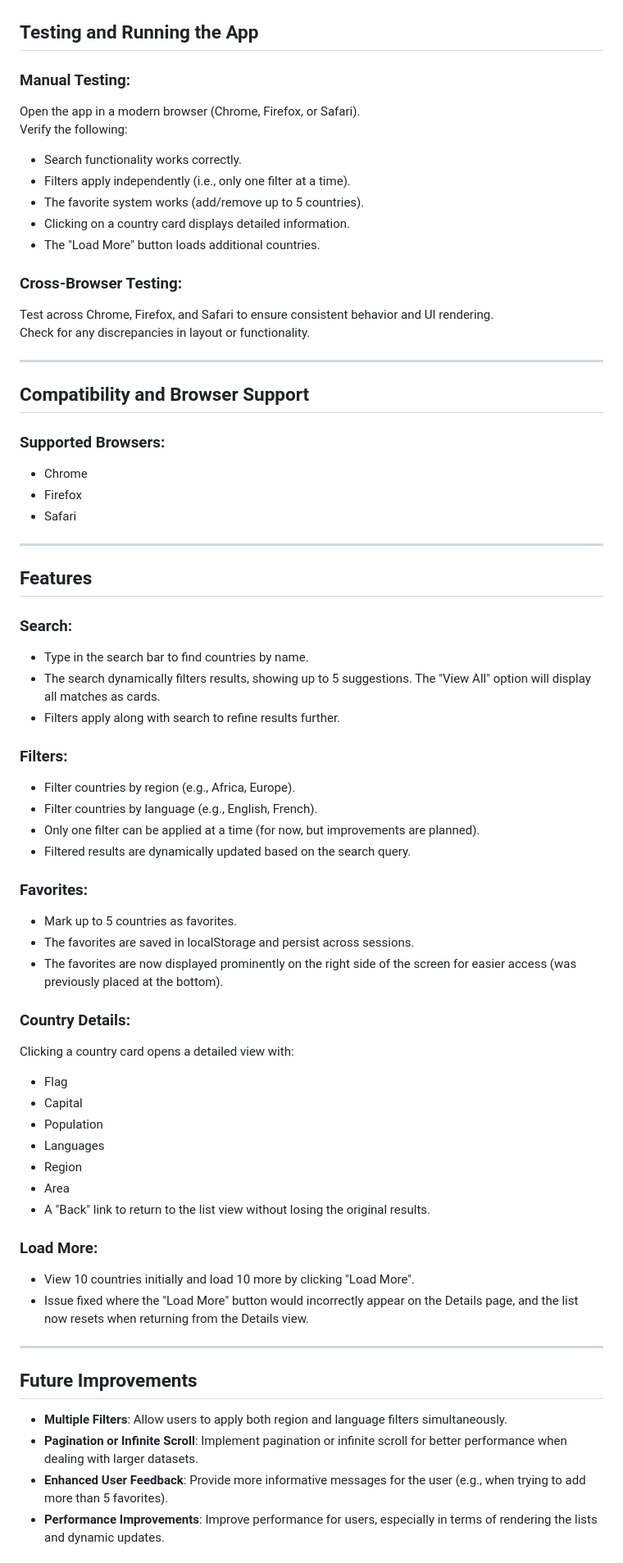
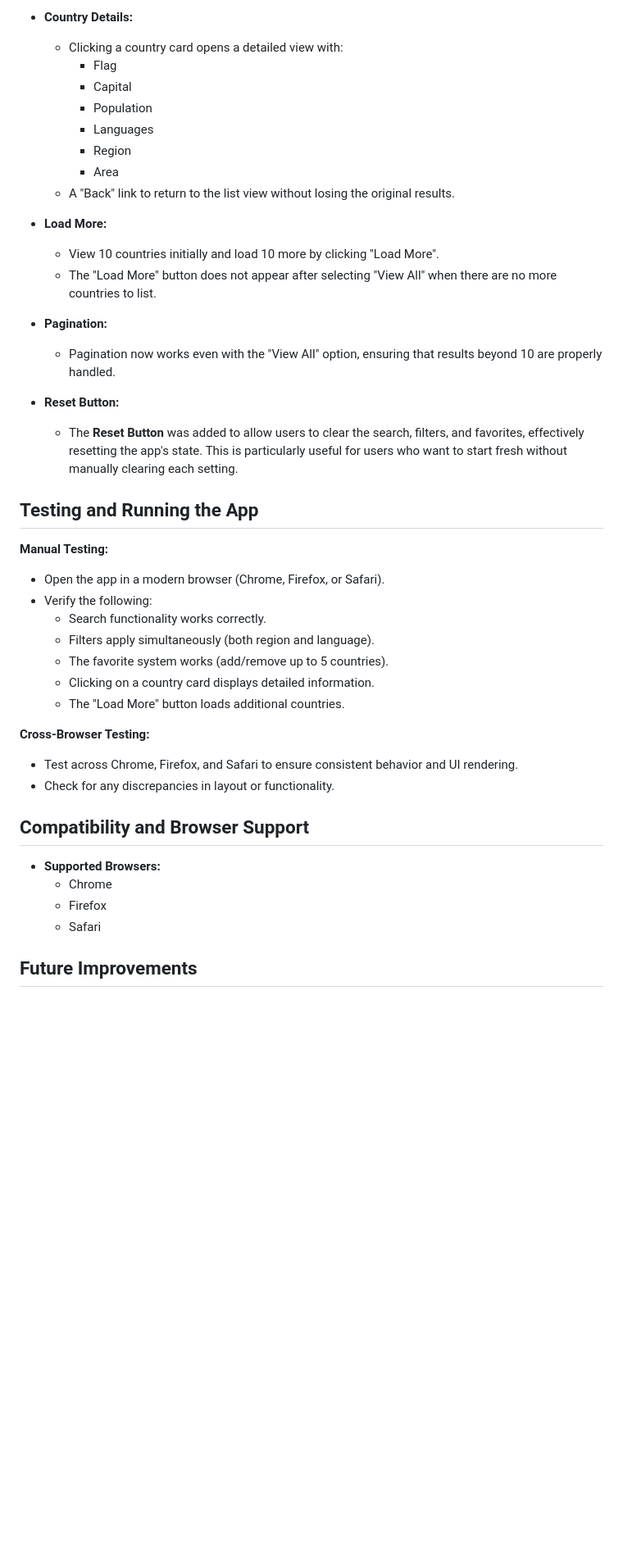
Before and after one commit to Tanzeera/Strivelabs-Frontend, a Markdown page: README.md, the part around one of its changes. Shown at 82% size. GitHub-like rendering; blank space fills up the shorter version.

```diff
--- a/README.md
+++ b/README.md
@@ -56,67 +73,44 @@ Users can mark up to 5 countries as favorites. The favorite countries are stored
+- **Country Details:**
+  - Clicking a country card opens a detailed view with:
+    - Flag
+    - Capital
+    - Population
+    - Languages
+    - Region
+    - Area
+  - A "Back" link to return to the list view without losing the original results.
+
+- **Load More:**
+  - View 10 countries initially and load 10 more by clicking "Load More".
+  - The "Load More" button does not appear after selecting "View All" when there are no more countries to list.
+
+- **Pagination:**
+  - Pagination now works even with the "View All" option, ensuring that results beyond 10 are properly handled.
+
+- **Reset Button:**
+  - The **Reset Button** was added to allow users to clear the search, filters, and favorites, effectively resetting the app's state. This is particularly useful for users who want to start fresh without manually clearing each setting.
 
 ## Testing and Running the App
 
-### Manual Testing:
-Open the app in a modern browser (Chrome, Firefox, or Safari).
-Verify the following:
-- Search functionality works correctly.
-- Filters apply independently (i.e., only one filter at a time).
-- The favorite system works (add/remove up to 5 countries).
-- Clicking on a country card displays detailed information.
-- The "Load More" button loads additional countries.
+**Manual Testing:**
+- Open the app in a modern browser (Chrome, Firefox, or Safari).
+- Verify the following:
+  - Search functionality works correctly.
+  - Filters apply simultaneously (both region and language).
+  - The favorite system works (add/remove up to 5 countries).
+  - Clicking on a country card displays detailed information.
+  - The "Load More" button loads additional countries.
 
-### Cross-Browser Testing:
-Test across Chrome, Firefox, and Safari to ensure consistent behavior and UI rendering.
-Check for any discrepancies in layout or functionality.
-
----
+**Cross-Browser Testing:**
+- Test across Chrome, Firefox, and Safari to ensure consistent behavior and UI rendering.
+- Check for any discrepancies in layout or functionality.
 
 ## Compatibility and Browser Support
 
-### Supported Browsers:
-- Chrome
-- Firefox
-- Safari
-
----
-
-## Features
-
-### Search:
-- Type in the search bar to find countries by name.
-- The search dynamically filters results, showing up to 5 suggestions. The "View All" option will display all matches as cards.
-- Filters apply along with search to refine results further.
-
-### Filters:
-- Filter countries by region (e.g., Africa, Europe).
-- Filter countries by language (e.g., English, French).
-- Only one filter can be applied at a time (for now, but improvements are planned).
-- Filtered results are dynamically updated based on the search query.
-
-### Favorites:
-- Mark up to 5 countries as favorites.
-- The favorites are saved in localStorage and persist across sessions.
-- The favorites are now displayed prominently on the right side of the screen for easier access (was previously placed at the bottom).
-
-### Country Details:
-Clicking a country card opens a detailed view with:
-- Flag
-- Capital
-- Population
-- Languages
-- Region
-- Area
-- A "Back" link to return to the list view without losing the original results.
-
-### Load More:
-- View 10 countries initially and load 10 more by clicking "Load More".
-- Issue fixed where the "Load More" button would incorrectly appear on the Details page, and the list now resets when returning from the Details view.
-
----
+- **Supported Browsers:**
+  - Chrome
+  - Firefox
+  - Safari
 
 ## Future Improvements
-- **Multiple Filters**: Allow users to apply both region and language filters simultaneously.
-- **Pagination or Infinite Scroll**: Implement pagination or infinite scroll for better performance when dealing with larger datasets.
-- **Enhanced User Feedback**: Provide more informative messages for the user (e.g., when trying to add more than 5 favorites).
-- **Performance Improvements**: Improve performance for users, especially in terms of rendering the lists and dynamic updates.
 
```
Also changed, not shown: other parts of README.md (+84 -42 lines).
